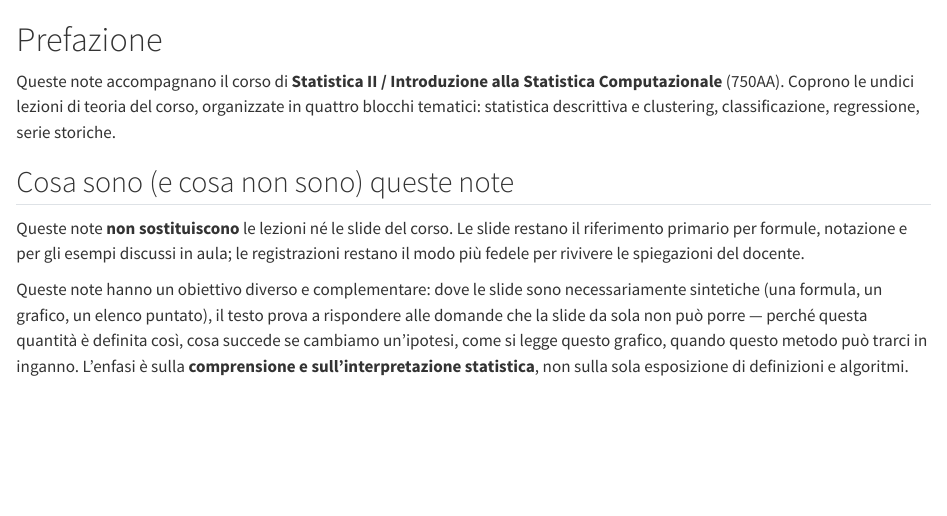
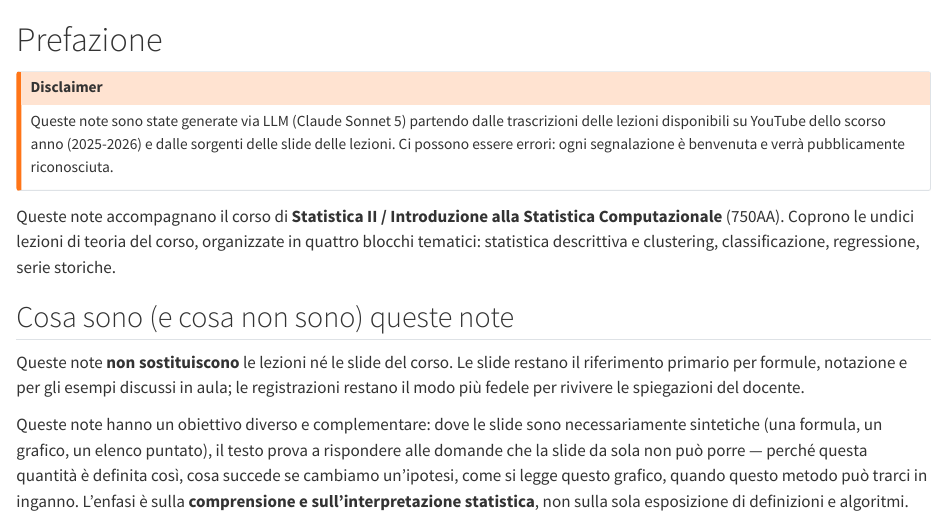
Before and after one commit to DarioTrevisan/750AA-notes, a Quarto document (book/index.qmd): the page in a window 1100 px wide, from its top. Rendered offline with R 4.5, knitr and Pandoc in place of Quarto, with nearby package versions.

Commit message:
Add LLM-generation disclaimer, PDF output format
- Add a disclaimer callout to the preface stating the notes were
  generated via LLM (Claude Sonnet 5) from 2025-2026 YouTube lecture
  transcripts and slide sources, and inviting error reports.
- Add a pdf format (KOMA-Script scrbook, A4) alongside html, with a
  \bm -> \boldsymbol redefinition to fix a bm/Greek-letter LaTeX issue.

Co-Authored-By: Claude Sonnet 5 <noreply@anthropic.com>

```diff
--- a/book/_quarto.yml
+++ b/book/_quarto.yml
@@ -40,6 +40,27 @@ format:
     fig-height: 4.5
     fig-align: center
     mainfont: "Georgia, serif"
+  pdf:
+    documentclass: scrbook
+    papersize: a4
+    toc: true
+    toc-depth: 3
+    number-sections: true
+    fig-width: 6
+    fig-height: 3.8
+    fig-align: center
+    geometry:
+      - top=2.5cm
+      - bottom=2.5cm
+      - left=2.7cm
+      - right=2.7cm
+    colorlinks: true
+    fontsize: 11pt
+    keep-tex: false
+    include-in-header:
+      text: |
+        \providecommand{\bm}{}
+        \renewcommand{\bm}[1]{\boldsymbol{#1}}
 
 execute:
   freeze: auto
--- a/book/index.qmd
+++ b/book/index.qmd
@@ -1,4 +1,8 @@
 # Prefazione {.unnumbered}
+
+::: {.callout-warning title="Disclaimer"}
+Queste note sono state generate via LLM (Claude Sonnet 5) partendo dalle trascrizioni delle lezioni disponibili su YouTube dello scorso anno (2025-2026) e dalle sorgenti delle slide delle lezioni. Ci possono essere errori: ogni segnalazione è benvenuta e verrà pubblicamente riconosciuta.
+:::
 
 Queste note accompagnano il corso di **Statistica II / Introduzione alla Statistica Computazionale** (750AA). Coprono le undici lezioni di teoria del corso, organizzate in quattro blocchi tematici: statistica descrittiva e clustering, classificazione, regressione, serie storiche.
 
```
Also changed, not shown: 2 other files.
